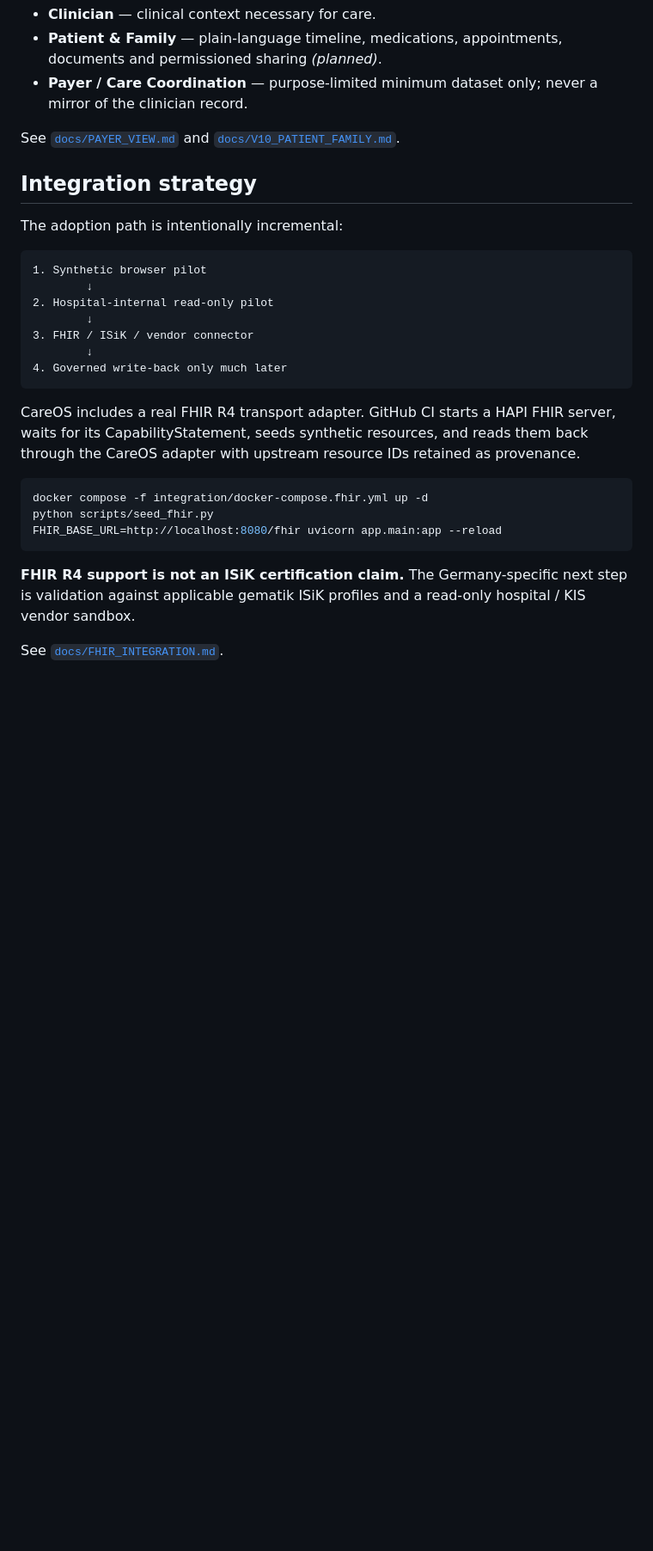
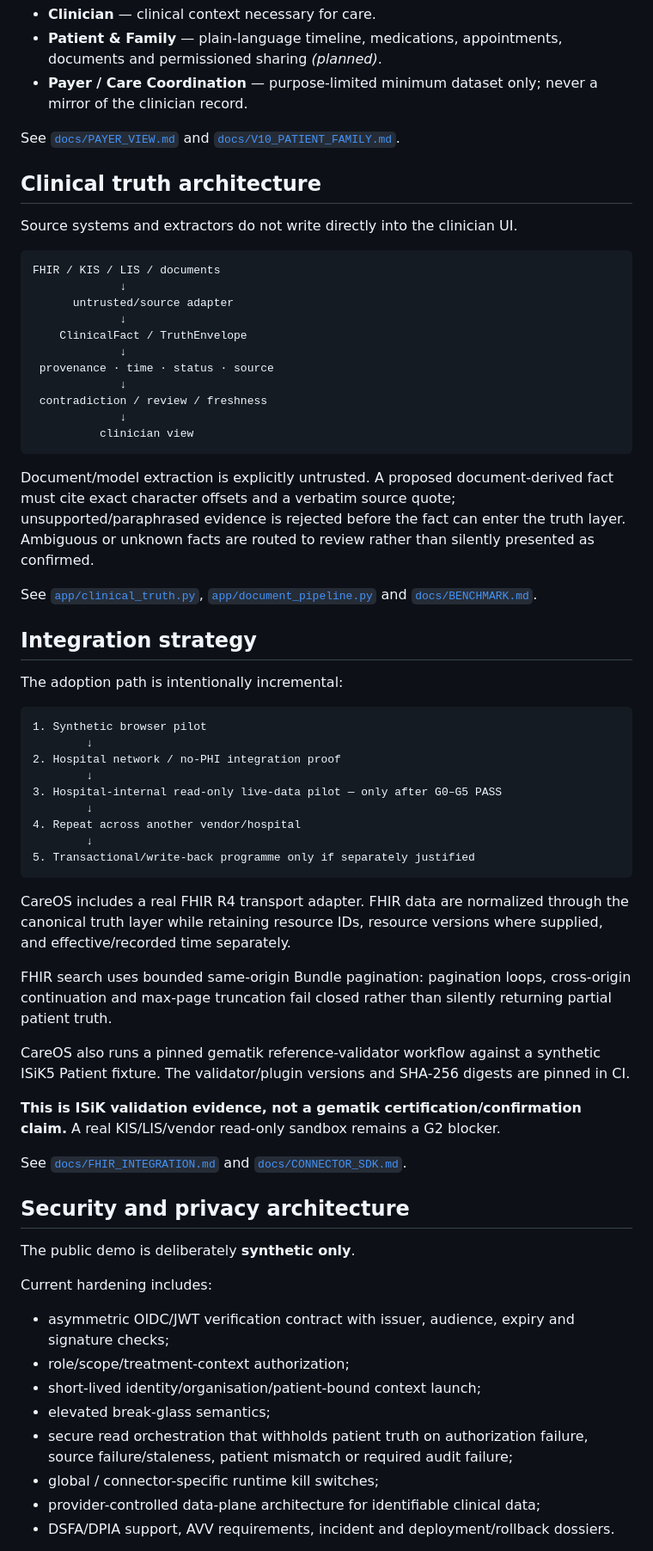
Before and after one commit to mikelninh/care-os, a Markdown page: README.md, the part around one of its changes. Shown at 86% size. GitHub-like rendering; blank space fills up the shorter version.

Commit message:
Make production gate status visible in CareOS README

````diff
--- a/README.md
+++ b/README.md
@@ -90,6 +115,28 @@ The same truth layer does **not** mean everyone gets the same screen or access.
 
 See [`docs/PAYER_VIEW.md`](docs/PAYER_VIEW.md) and [`docs/V10_PATIENT_FAMILY.md`](docs/V10_PATIENT_FAMILY.md).
 
+## Clinical truth architecture
+
+Source systems and extractors do not write directly into the clinician UI.
+
+```text
+FHIR / KIS / LIS / documents
+             ↓
+      untrusted/source adapter
+             ↓
+    ClinicalFact / TruthEnvelope
+             ↓
+ provenance · time · status · source
+             ↓
+ contradiction / review / freshness
+             ↓
+          clinician view
+```
+
+Document/model extraction is explicitly untrusted. A proposed document-derived fact must cite exact character offsets and a verbatim source quote; unsupported/paraphrased evidence is rejected before the fact can enter the truth layer. Ambiguous or unknown facts are routed to review rather than silently presented as confirmed.
+
+See [`app/clinical_truth.py`](app/clinical_truth.py), [`app/document_pipeline.py`](app/document_pipeline.py) and [`docs/BENCHMARK.md`](docs/BENCHMARK.md).
+
 ## Integration strategy
 
 The adoption path is intentionally incremental:
@@ -97,21 +144,37 @@ The adoption path is intentionally incremental:
 ```text
 1. Synthetic browser pilot
         ↓
-2. Hospital-internal read-only pilot
+2. Hospital network / no-PHI integration proof
         ↓
-3. FHIR / ISiK / vendor connector
+3. Hospital-internal read-only live-data pilot — only after G0–G5 PASS
         ↓
-4. Governed write-back only much later
+4. Repeat across another vendor/hospital
+        ↓
+5. Transactional/write-back programme only if separately justified
 ```
 
-CareOS includes a real FHIR R4 transport adapter. GitHub CI starts a HAPI FHIR server, waits for its CapabilityStatement, seeds synthetic resources, and reads them back through the CareOS adapter with upstream resource IDs retained as provenance.
+CareOS includes a real FHIR R4 transport adapter. FHIR data are normalized through the canonical truth layer while retaining resource IDs, resource versions where supplied, and effective/recorded time separately.
 
-```bash
-docker compose -f integration/docker-compose.fhir.yml up -d
-python scripts/seed_fhir.py
-FHIR_BASE_URL=http://localhost:8080/fhir uvicorn app.main:app --reload
-```
+FHIR search uses bounded same-origin Bundle pagination: pagination loops, cross-origin continuation and max-page truncation fail closed rather than silently returning partial patient truth.
 
-**FHIR R4 support is not an ISiK certification claim.** The Germany-specific next step is validation against applicable gematik ISiK profiles and a read-only hospital / KIS vendor sandbox.
+CareOS also runs a pinned gematik reference-validator workflow against a synthetic ISiK5 Patient fixture. The validator/plugin versions and SHA-256 digests are pinned in CI.
 
-See [`docs/FHIR_INTEGRATION.md`](docs/FHIR_INTEGRATION.md).
+**This is ISiK validation evidence, not a gematik certification/confirmation claim.** A real KIS/LIS/vendor read-only sandbox remains a G2 blocker.
+
+See [`docs/FHIR_INTEGRATION.md`](docs/FHIR_INTEGRATION.md) and [`docs/CONNECTOR_SDK.md`](docs/CONNECTOR_SDK.md).
+
+## Security and privacy architecture
+
+The public demo is deliberately **synthetic only**.
+
+Current hardening includes:
+
+- asymmetric OIDC/JWT verification contract with issuer, audience, expiry and signature checks;
+- role/scope/treatment-context authorization;
+- short-lived identity/organisation/patient-bound context launch;
+- elevated break-glass semantics;
+- secure read orchestration that withholds patient truth on authorization failure, source failure/staleness, patient mismatch or required audit failure;
+- global / connector-specific runtime kill switches;
+- provider-controlled data-plane architecture for identifiable clinical data;
+- DSFA/DPIA support, AVV requirements, incident and deployment/rollback dossiers.
+
````
Also changed, not shown: other parts of README.md (+45 -28 lines).
